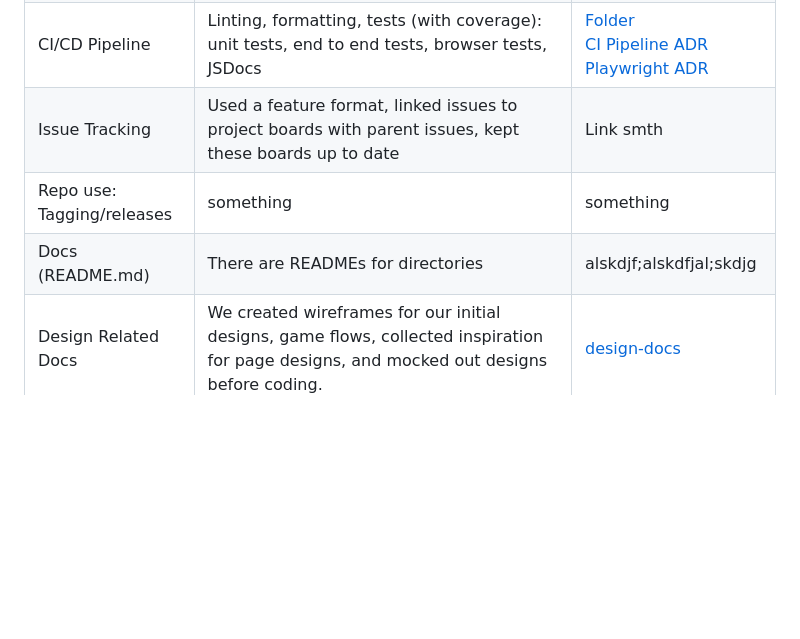
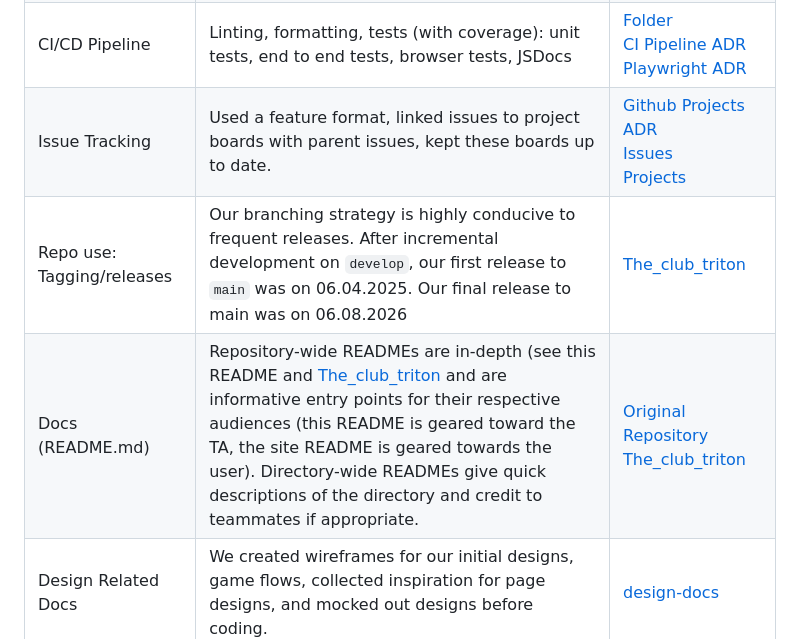
Before and after one commit to cse110-sp25-group13/cse110-sp25-group13, a Markdown page: README.md, the part around the change printed below. Rendered like a GitHub page; blank space fills up the shorter version.

```diff
--- a/README.md
+++ b/README.md
@@ -12,7 +12,7 @@
 | CI/CD Pipeline | Linting, formatting, tests (with coverage): unit tests, end to end tests, browser tests, JSDocs | [Folder](https://github.com/cse110-sp25-group13/cse110-sp25-group13/tree/main/admin/cipipeline)<br> [CI Pipeline ADR](https://github.com/cse110-sp25-group13/cse110-sp25-group13/blob/main/specs/adrs/051025-CICD-Pipeline-Decisions.md) [Playwright ADR](https://github.com/cse110-sp25-group13/cse110-sp25-group13/blob/main/specs/adrs/06072025-playwright.md) |
-| Issue Tracking | Used a feature format, linked issues to project boards with parent issues, kept these boards up to date | Link smth |
-| Repo use: Tagging/releases | something | something |
-| Docs (README.md) | There are READMEs for directories | alskdjf;alskdfjal;skdjg |
+| Issue Tracking | Used a feature format, linked issues to project boards with parent issues, kept these boards up to date. | [Github Projects ADR](https://github.com/cse110-sp25-group13/cse110-sp25-group13/blob/main/specs/adrs/052025-github-projects.md)<br> [Issues](https://github.com/cse110-sp25-group13/The_club_triton/issues)<br> [Projects](https://github.com/cse110-sp25-group13/The_club_triton/projects?query=is%3Aopen) |
+| Repo use: Tagging/releases | Our branching strategy is highly conducive to frequent releases. After incremental development on `develop`, our first release to `main` was on 06.04.2025. Our final release to main was on 06.08.2026 | [The_club_triton](https://github.com/cse110-sp25-group13/The_club_triton) |
+| Docs (README.md) | Repository-wide READMEs are in-depth (see this README and [The_club_triton](https://github.com/cse110-sp25-group13/The_club_triton) and are informative entry points for their respective audiences (this README is geared toward the TA, the site README is geared towards the user). Directory-wide READMEs give quick descriptions of the directory and credit to teammates if appropriate. | [Original Repository](https://github.com/cse110-sp25-group13/The_club_triton)<br> [The_club_triton](https://github.com/cse110-sp25-group13/cse110-sp25-group13) |
 | Design Related Docs | We created wireframes for our initial designs, game flows, collected inspiration for page designs, and mocked out designs before coding. | [design-docs](admin/design-docs) |
 | UCD Related Docs | From the pitch to the end of the project, we kept user stories in mind as we created our issues. Check the linked document for a list of the user stories we continually referenced. | [user-stories.md](specs/user-stories.md) |
 | Architectural Related Docs | For any architecture-related decisions we made, we created in-depth ADRs detailing the reasonings behind our decision. | [ADRs](specs/adrs) |
```
Also changed, not shown: other parts of README.md (+2 -2 lines).
